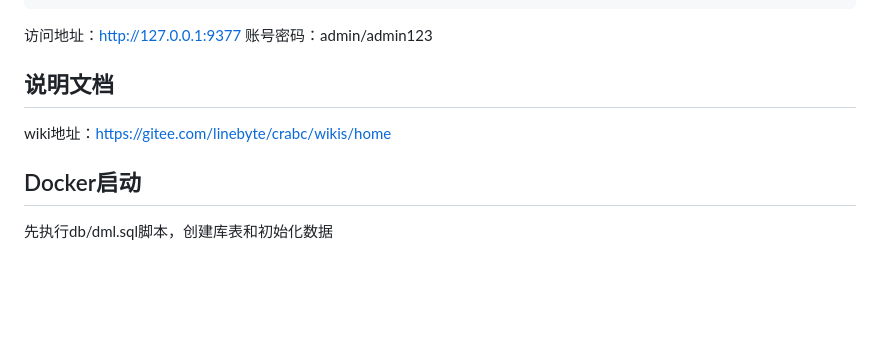
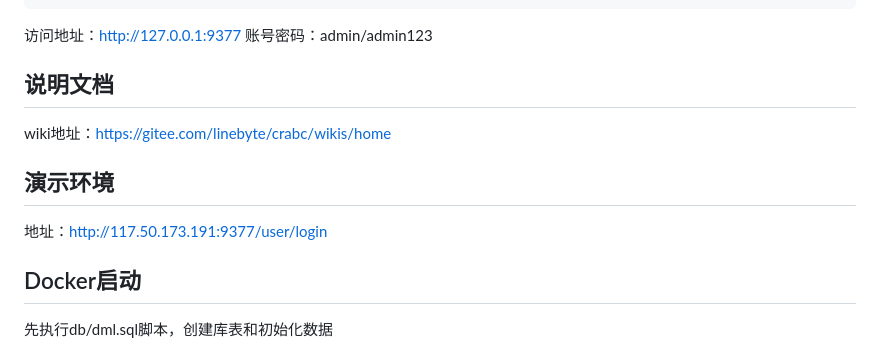
Before and after one commit to pingapi/crabc-api, a Markdown page: README.md, the part around the change. GitHub-like rendering; blank space fills up the shorter version.

Commit message:
添加演示环境地址

````diff
--- a/README.md
+++ b/README.md
@@ -45,6 +45,9 @@ cn.crabc
 ## 说明文档
 wiki地址：https://gitee.com/linebyte/crabc/wikis/home
 
+## 演示环境
+地址：http://117.50.173.191:9377/user/login
+
 ## Docker启动
 先执行db/dml.sql脚本，创建库表和初始化数据
 ```
````
